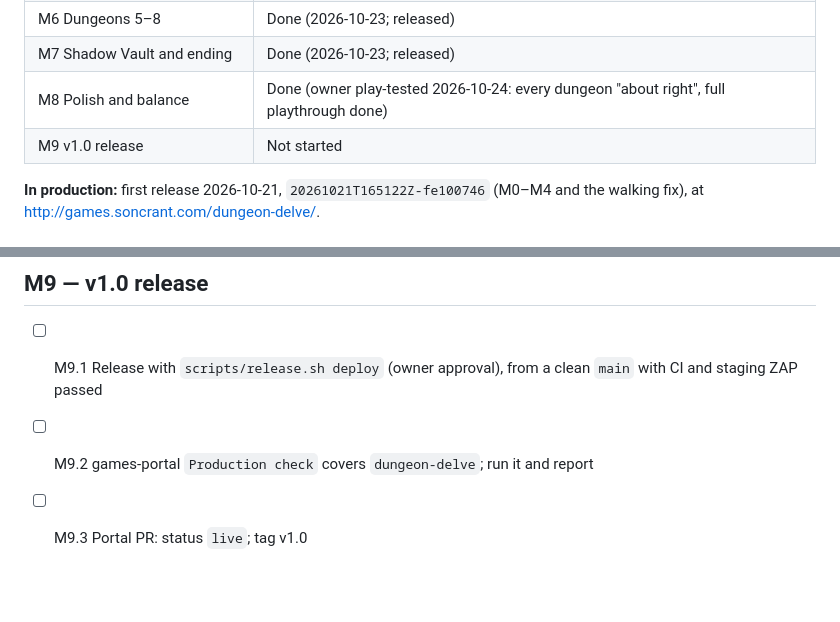
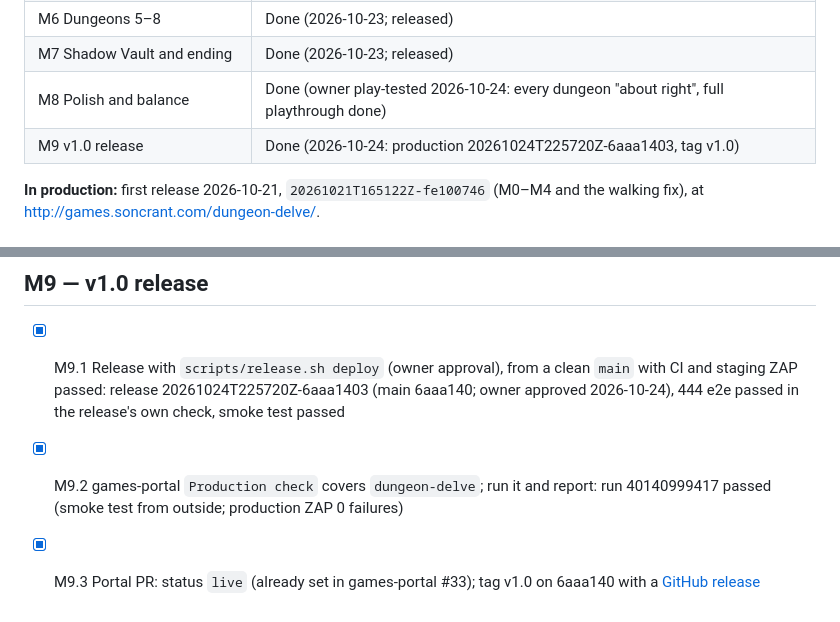
Before and after one commit to soncsec/dungeon-delve, a Markdown page: ROADMAP.md, 2 parts joined by grey strips. Rendered like a GitHub page; blank space fills up the shorter version.

Commit message:
Mark M9 done: v1.0 released and tagged
Co-Authored-By: Claude Opus 5.5 <noreply@anthropic.com>
Claude-Session: https://claude.ai/code/session_01GDGSAdVJxJpsed7AbNdgAQ

```diff
--- a/ROADMAP.md
+++ b/ROADMAP.md
@@ -15,7 +15,7 @@
 | M6 Dungeons 5–8 | Done (2026-10-23; released) |
 | M7 Shadow Vault and ending | Done (2026-10-23; released) |
 | M8 Polish and balance | Done (owner play-tested 2026-10-24: every dungeon "about right", full playthrough done) |
-| M9 v1.0 release | Not started |
+| M9 v1.0 release | Done (2026-10-24: production 20261024T225720Z-6aaa1403, tag v1.0) |
 
 **In production:** first release 2026-10-21, `20261021T165122Z-fe100746` (M0–M4 and the walking fix), at http://games.soncrant.com/dungeon-delve/.
 
@@ -185,6 +185,6 @@
 
 ## M9 — v1.0 release
 
-- [ ] M9.1 Release with `scripts/release.sh deploy` (owner approval), from a clean `main` with CI and staging ZAP passed
-- [ ] M9.2 games-portal `Production check` covers `dungeon-delve`; run it and report
-- [ ] M9.3 Portal PR: status `live`; tag v1.0
+- [x] M9.1 Release with `scripts/release.sh deploy` (owner approval), from a clean `main` with CI and staging ZAP passed: release 20261024T225720Z-6aaa1403 (main 6aaa140; owner approved 2026-10-24), 444 e2e passed in the release's own check, smoke test passed
+- [x] M9.2 games-portal `Production check` covers `dungeon-delve`; run it and report: run 40140999417 passed (smoke test from outside; production ZAP 0 failures)
+- [x] M9.3 Portal PR: status `live` (already set in games-portal #33); tag v1.0 on 6aaa140 with a [GitHub release](https://github.com/soncsec/dungeon-delve/releases/tag/v1.0)
```
